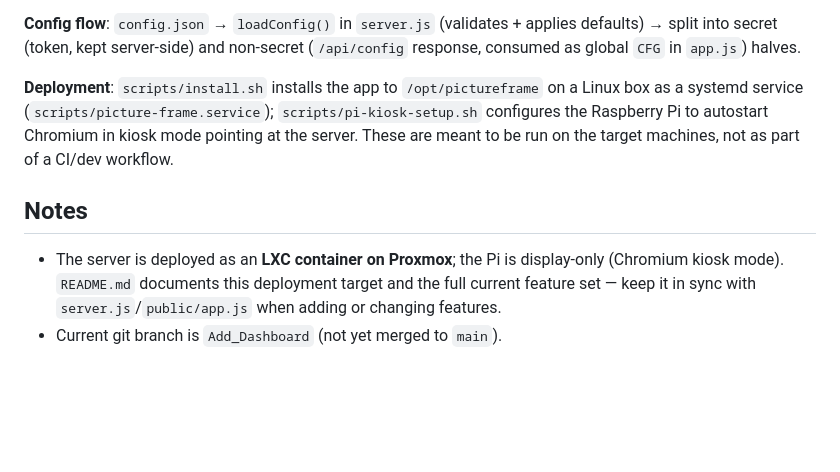
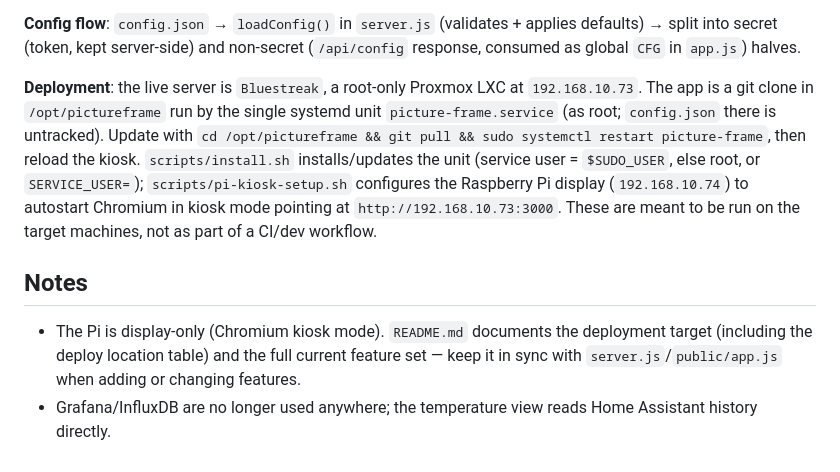
Before and after one commit to dvanvolk/picture_frame_server, a Markdown page: CLAUDE.md, the part around the change. Rendered like a GitHub page; blank space fills up the shorter version.

```diff
--- a/CLAUDE.md
+++ b/CLAUDE.md
@@ -36,9 +36,9 @@ To exercise a change manually: run `npm start`, then open `http://localhost:3000
 
 **Config flow**: `config.json` → `loadConfig()` in `server.js` (validates + applies defaults) → split into secret (token, kept server-side) and non-secret (`/api/config` response, consumed as global `CFG` in `app.js`) halves.
 
-**Deployment**: `scripts/install.sh` installs the app to `/opt/pictureframe` on a Linux box as a systemd service (`scripts/picture-frame.service`); `scripts/pi-kiosk-setup.sh` configures the Raspberry Pi to autostart Chromium in kiosk mode pointing at the server. These are meant to be run on the target machines, not as part of a CI/dev workflow.
+**Deployment**: the live server is `Bluestreak`, a root-only Proxmox LXC at `192.168.10.73`. The app is a git clone in `/opt/pictureframe` run by the single systemd unit `picture-frame.service` (as root; `config.json` there is untracked). Update with `cd /opt/pictureframe && git pull && sudo systemctl restart picture-frame`, then reload the kiosk. `scripts/install.sh` installs/updates the unit (service user = `$SUDO_USER`, else root, or `SERVICE_USER=`); `scripts/pi-kiosk-setup.sh` configures the Raspberry Pi display (`192.168.10.74`) to autostart Chromium in kiosk mode pointing at `http://192.168.10.73:3000`. These are meant to be run on the target machines, not as part of a CI/dev workflow.
 
 ## Notes
 
-- The server is deployed as an **LXC container on Proxmox**; the Pi is display-only (Chromium kiosk mode). `README.md` documents this deployment target and the full current feature set — keep it in sync with `server.js`/`public/app.js` when adding or changing features.
-- Current git branch is `Add_Dashboard` (not yet merged to `main`).
+- The Pi is display-only (Chromium kiosk mode). `README.md` documents the deployment target (including the deploy location table) and the full current feature set — keep it in sync with `server.js`/`public/app.js` when adding or changing features.
+- Grafana/InfluxDB are no longer used anywhere; the temperature view reads Home Assistant history directly.
```
Also changed, not shown: README.md (+36 -7 lines).
